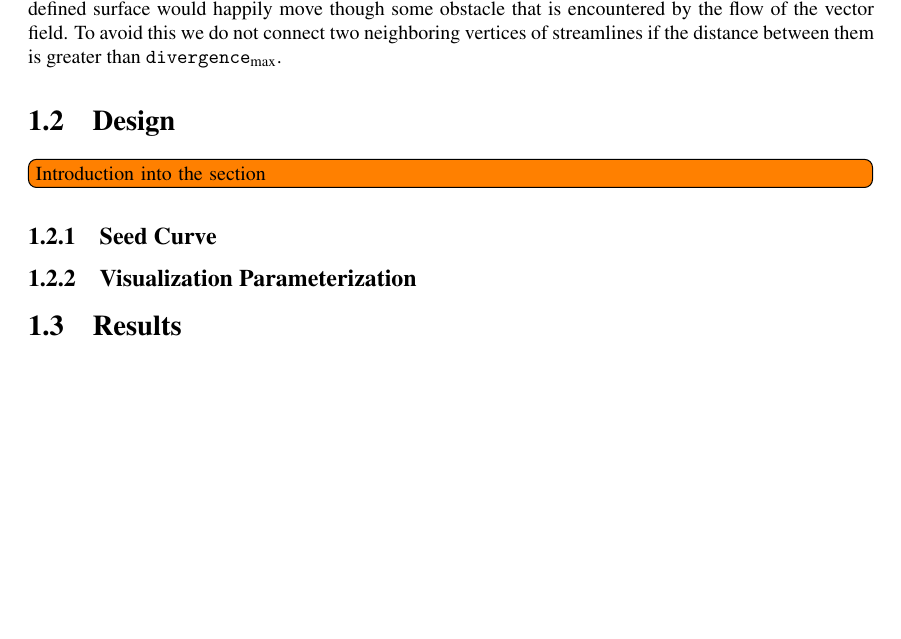
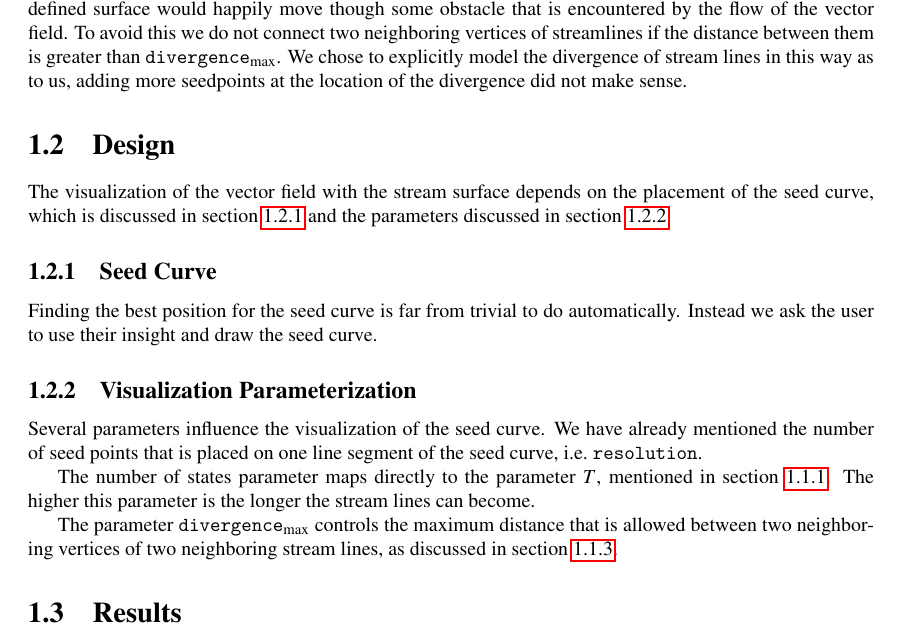
Before and after one commit to bvanloon/Scientific-Visualization, a LaTeX document (report/scivis_lbaakman_bvanloon.tex, which reads report/sections/streamsurfaces/design.tex, report/sections/streamsurfaces/method.tex): part of page 2 of 2, cut so that both start at the same text, the shorter picture padded with empty space. Compiled offline with pdfLaTeX.

Commit message:
Meer blaat

```diff
--- a/report/sections/streamsurfaces/design.tex
+++ b/report/sections/streamsurfaces/design.tex
@@ -2,8 +2,16 @@
 \section{Design}
 \label{s:streamsurfaces:design}
 
-\todo[inline]{Introduction into the section}
+The visualization of the vector field with the stream surface depends on the placement of the seed curve, which is discussed in \cref{s:streamsurfaces:design:seedcurve} and the parameters discussed in \cref{s:streamsurfaces:design:parameterization}.
 
 \subsection{Seed Curve}
+\label{s:streamsurfaces:design:seedcurve}
+Finding the best position for the seed curve is far from trivial to do automatically. Instead we ask the user to use their insight and draw the seed curve.
 
 \subsection{Visualization Parameterization}
+\label{s:streamsurfaces:design:parameterization}
+Several parameters influence the visualization of the seed curve. We have already mentioned the number of seed points that is placed on one line segment of the seed curve, \ie \resolution.
+
+The number of states parameter maps directly to the parameter $T$, mentioned in \cref{s:streamsurface:method:time}. The higher this parameter is the longer the stream lines can become.
+
+The parameter \divergenceCriterion controls the maximum distance that is allowed between two neighboring vertices of two neighboring stream lines, as discussed in \cref{s:streamsurface:method:surface}.
--- a/report/sections/streamsurfaces/method.tex
+++ b/report/sections/streamsurfaces/method.tex
@@ -24,4 +24,4 @@ The seed curve is a polyline, each of the line segments of this polyline is spli
 The final step of defining a stream surface is the determination of a surface from a set of streamlines, \streamLineIdx{0}, \streamLineIdx{N}. The line segments of the stream lines are have all approximately the same length, as the distance between \seedPoint{i} and \seedPoint{i + 1} is equal for every segment in every stream line and the difference in \textit{z}-coordinates of consecutive stream line vertices is also equal. We then define the stream surface by connecting vertex \seedPoint{i} of stream line \streamLineIdx{j} with \seedPoint{i} of stream line \streamLineIdx{j + 1}, for $j < N$. If stream line \streamLineIdx{j} has a vertex \seedPoint{i}, but \streamLineIdx{j + 1} is shorter and does not have a \seedPoint{i}, we connect \seedPoint{i} of \streamLineIdx{j} to the last vertex of \streamLineIdx{j + 1}.
 
 
-The resulting connections define a collection of quads that could define a surface. However the thus defined surface would happily move though some obstacle that is encountered by the flow of the vector field. To avoid this we do not connect two neighboring vertices of streamlines if the distance between them is greater than \divergenceCriterion.
+The resulting connections define a collection of quads that could define a surface. However the thus defined surface would happily move though some obstacle that is encountered by the flow of the vector field. To avoid this we do not connect two neighboring vertices of streamlines if the distance between them is greater than \divergenceCriterion. We chose to explicitly model the divergence of stream lines in this way as to us, adding more seedpoints at the location of the divergence did not make sense.
```
